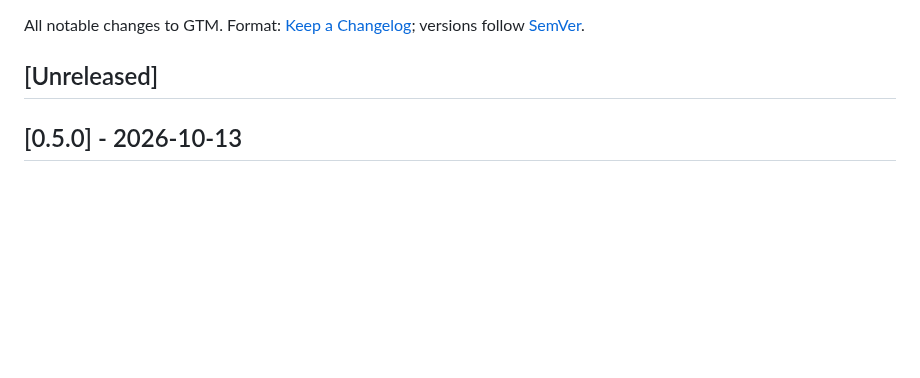
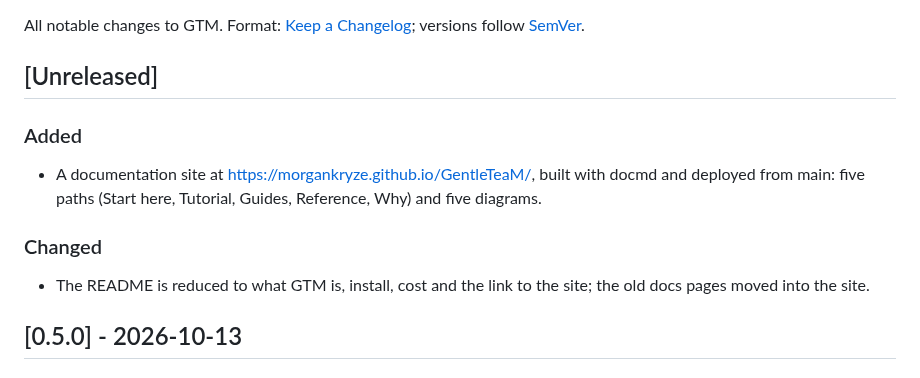
Before and after one commit to MorganKryze/GentleTeaM, a Markdown page: CHANGELOG.md, the part around the change. GitHub-like rendering; blank space fills up the shorter version.

```diff
--- a/CHANGELOG.md
+++ b/CHANGELOG.md
@@ -4,6 +4,14 @@ All notable changes to GTM. Format: [Keep a Changelog](https://keepachangelog.co
 versions follow [SemVer](https://semver.org/).
 
 ## [Unreleased]
+
+### Added
+- A documentation site at https://morgankryze.github.io/GentleTeaM/, built with docmd and
+  deployed from main: five paths (Start here, Tutorial, Guides, Reference, Why) and five diagrams.
+
+### Changed
+- The README is reduced to what GTM is, install, cost and the link to the site; the old docs
+  pages moved into the site.
 
 ## [0.5.0] - 2026-10-13
 
```
Also changed, not shown: README.md (+25 -111 lines), docs/index.md (+1 -1 lines), docs/assets/banner-dark.png, docs/assets/banner-light.png, 1 other file.
